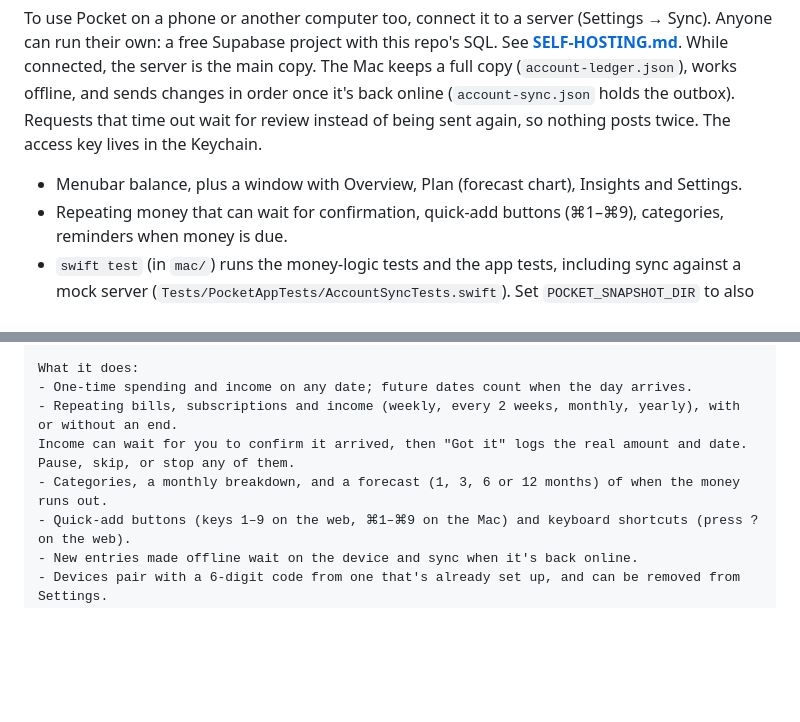
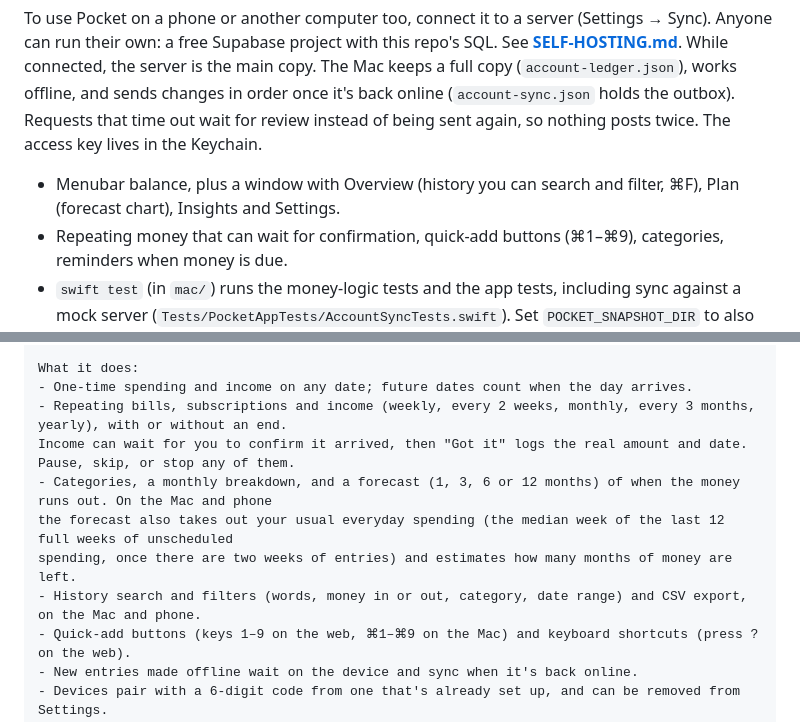
Before and after one commit to orlandoascanio/pocket, a Markdown page: README.md, 2 parts joined by grey strips. Rendered like a GitHub page; blank space fills up the shorter version.

Commit message:
docs: Describe forecasts, search, CSV export and quarterly repeats
Co-Authored-By: Claude Opus 5.5 <noreply@anthropic.com>

```diff
--- a/README.md
+++ b/README.md
@@ -15,7 +15,7 @@ While connected, the server is the main copy. The Mac keeps a full copy (`accoun
 and sends changes in order once it's back online (`account-sync.json` holds the outbox). Requests that time out
 wait for review instead of being sent again, so nothing posts twice. The access key lives in the Keychain.
 
-- Menubar balance, plus a window with Overview, Plan (forecast chart), Insights and Settings.
+- Menubar balance, plus a window with Overview (history you can search and filter, ⌘F), Plan (forecast chart), Insights and Settings.
 - Repeating money that can wait for confirmation, quick-add buttons (⌘1–⌘9), categories, reminders when money is due.
 - `swift test` (in `mac/`) runs the money-logic tests and the app tests, including sync against a mock server
   (`Tests/PocketAppTests/AccountSyncTests.swift`). Set `POCKET_SNAPSHOT_DIR` to also render screen previews.
@@ -75,9 +75,12 @@ pairing code. Overview, Plan, Categories and Settings, with the same money logic
 
 What it does:
 - One-time spending and income on any date; future dates count when the day arrives.
-- Repeating bills, subscriptions and income (weekly, every 2 weeks, monthly, yearly), with or without an end.
+- Repeating bills, subscriptions and income (weekly, every 2 weeks, monthly, every 3 months, yearly), with or without an end.
   Income can wait for you to confirm it arrived, then "Got it" logs the real amount and date. Pause, skip, or stop any of them.
-- Categories, a monthly breakdown, and a forecast (1, 3, 6 or 12 months) of when the money runs out.
+- Categories, a monthly breakdown, and a forecast (1, 3, 6 or 12 months) of when the money runs out. On the Mac and phone
+  the forecast also takes out your usual everyday spending (the median week of the last 12 full weeks of unscheduled
+  spending, once there are two weeks of entries) and estimates how many months of money are left.
+- History search and filters (words, money in or out, category, date range) and CSV export, on the Mac and phone.
 - Quick-add buttons (keys 1–9 on the web, ⌘1–⌘9 on the Mac) and keyboard shortcuts (press ? on the web).
 - New entries made offline wait on the device and sync when it's back online.
 - Devices pair with a 6-digit code from one that's already set up, and can be removed from Settings.
```
